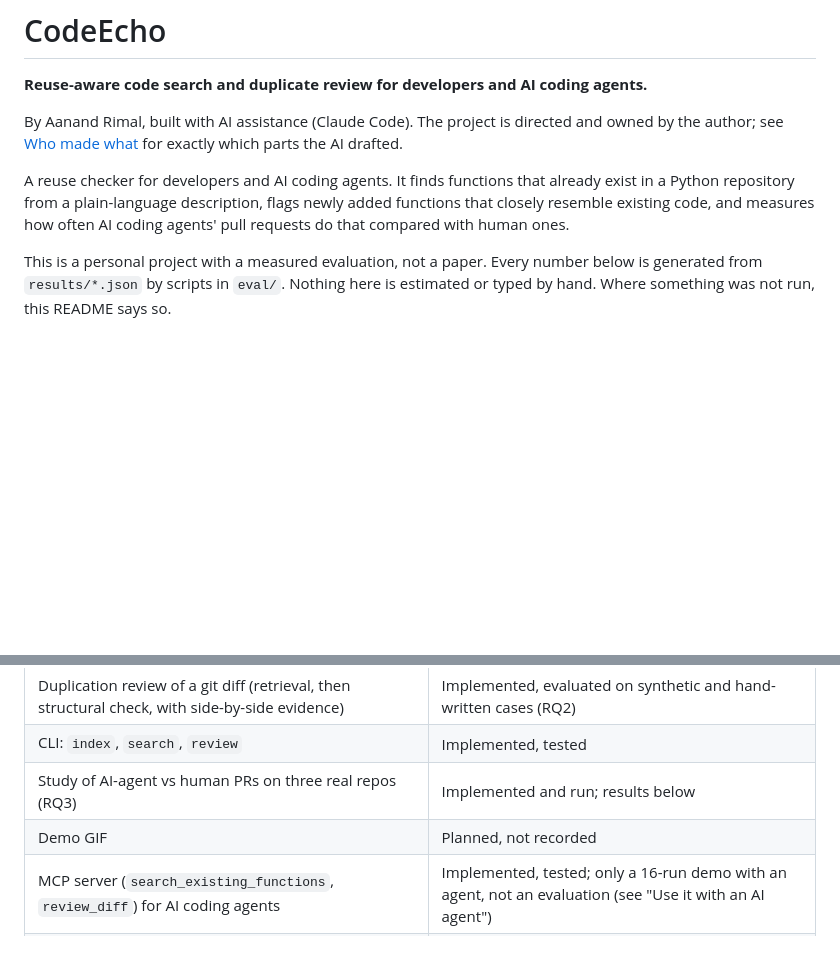
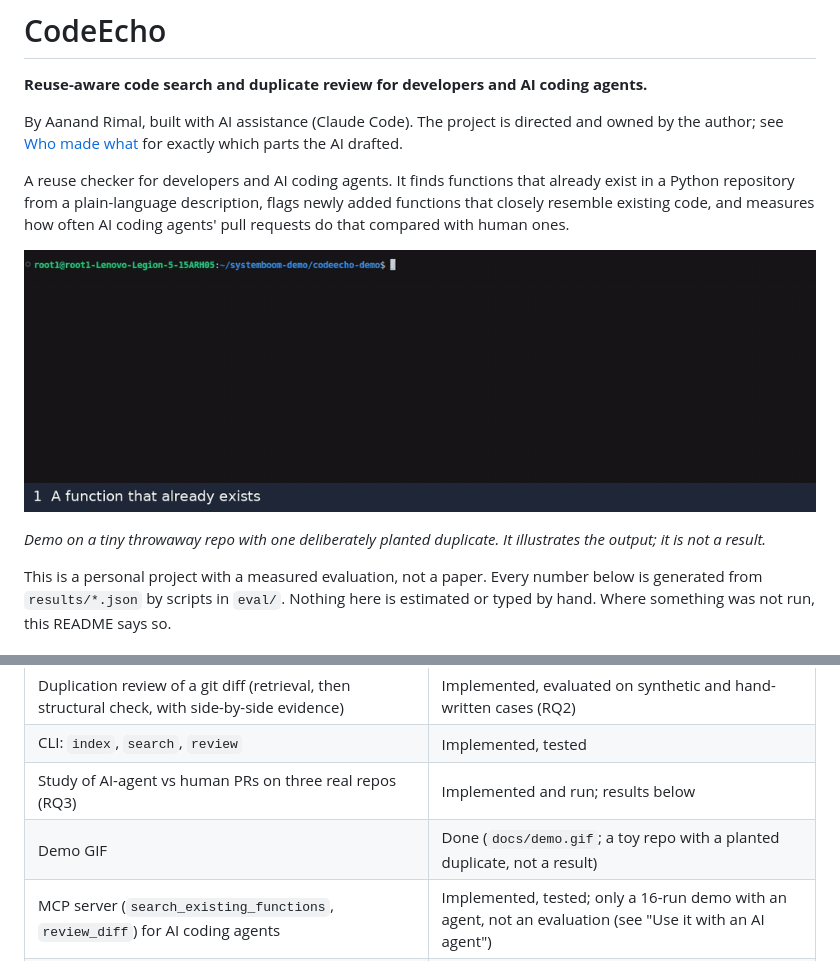
Before and after one commit to AanandRimal/CodeEcho, a Markdown page: README.md, 2 parts joined by grey strips. Drawn GitHub-style; pictures changed too: docs/demo.gif (added); blank space fills up the shorter version.

Commit message:
Add demo GIF to README (toy repo with a planted duplicate); mark Phase 7 done

```diff
--- a/README.md
+++ b/README.md
@@ -5,6 +5,10 @@
 By Aanand Rimal, built with AI assistance (Claude Code). The project is directed and owned by the author; see [Who made what](#who-made-what) for exactly which parts the AI drafted.
 
 A reuse checker for developers and AI coding agents. It finds functions that already exist in a Python repository from a plain-language description, flags newly added functions that closely resemble existing code, and measures how often AI coding agents' pull requests do that compared with human ones.
+
+![CodeEcho demo: search finds an existing function, review flags a duplicate added under a new name](docs/demo.gif)
+
+*Demo on a tiny throwaway repo with one deliberately planted duplicate. It illustrates the output; it is not a result.*
 
 This is a personal project with a measured evaluation, not a paper. Every number below is generated from `results/*.json` by scripts in `eval/`. Nothing here is estimated or typed by hand. Where something was not run, this README says so.
 
@@ -21,7 +25,7 @@ As a full-stack engineer on SaaS products, I kept seeing developers, and increas
 | Duplication review of a git diff (retrieval, then structural check, with side-by-side evidence) | Implemented, evaluated on synthetic and hand-written cases (RQ2) |
 | CLI: `index`, `search`, `review` | Implemented, tested |
 | Study of AI-agent vs human PRs on three real repos (RQ3) | Implemented and run; results below |
-| Demo GIF | Planned, not recorded |
+| Demo GIF | Done (`docs/demo.gif`; a toy repo with a planted duplicate, not a result) |
 | MCP server (`search_existing_functions`, `review_diff`) for AI coding agents | Implemented, tested; only a 16-run demo with an agent, not an evaluation (see "Use it with an AI agent") |
 | CoIR CosQA comparison, human-vs-AI label agreement check | Dropped, not run (see `docs/DECISIONS.md` D26) |
 
```
Also changed, not shown: docs/DECISIONS.md (+1 -1 lines).
